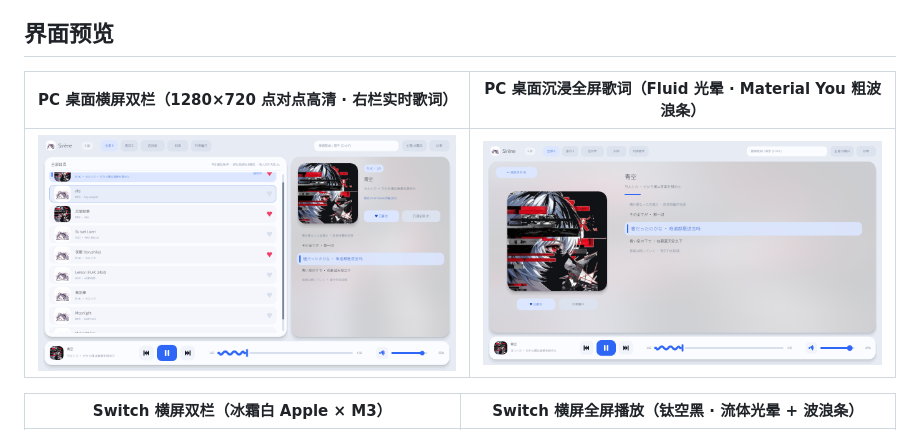
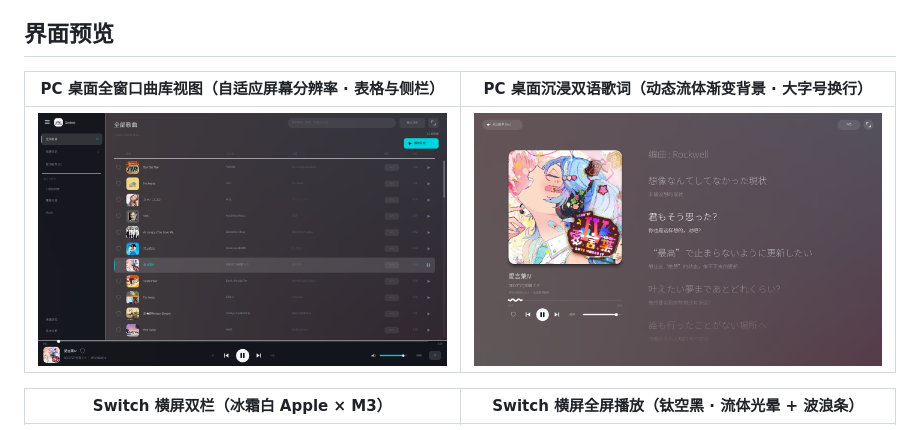
Before and after one commit to Leon-Ning-san/SirenMusicPlayer, a Markdown page: README.md, the part around the change. Rendered like a GitHub page; pictures changed too: previews/desktop_full.png, previews/desktop_land.png.

```diff
--- a/README.md
+++ b/README.md
@@ -14,7 +14,7 @@
 
 ## 界面预览
 
-| PC 桌面横屏双栏（1280×720 点对点高清 · 右栏实时歌词） | PC 桌面沉浸全屏歌词（Fluid 光晕 · Material You 粗波浪条） |
+| PC 桌面全窗口曲库视图（自适应屏幕分辨率 · 表格与侧栏） | PC 桌面沉浸双语歌词（动态流体渐变背景 · 大字号换行） |
 | :---: | :---: |
 | ![桌面横屏双栏](previews/desktop_land.png) | ![桌面沉浸全屏](previews/desktop_full.png) |
 
```
Also changed, not shown: 16 other files.
